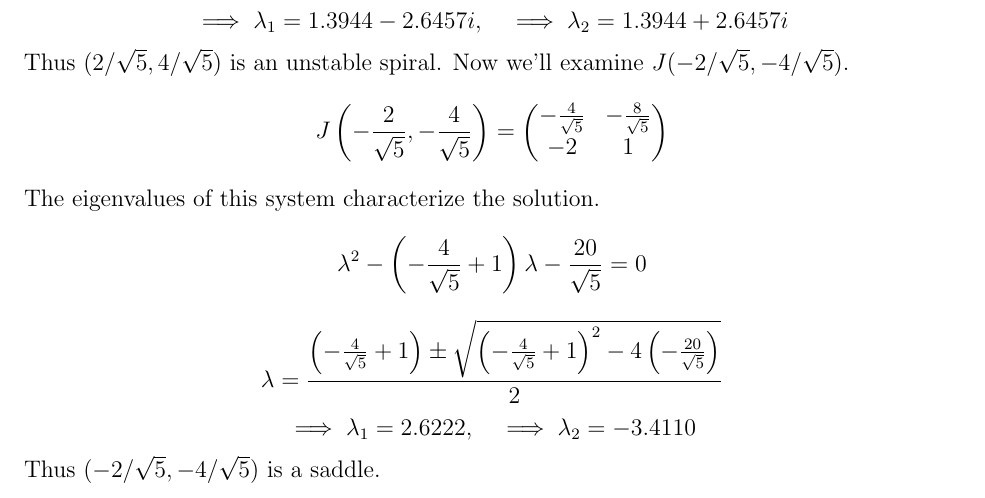
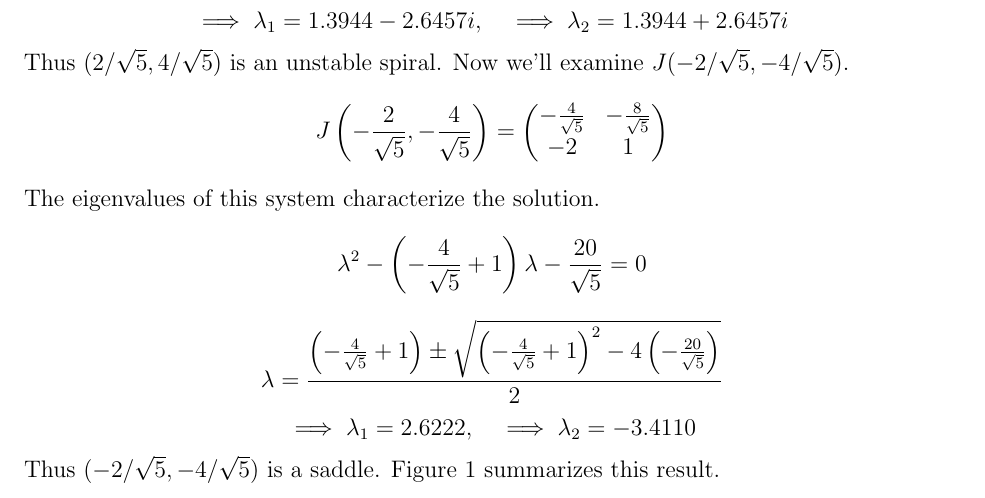
Before and after one commit to hershal/m374m, a LaTeX problem sheet (homeworks/hw5/hw5.tex): part of page 2 of 5, cut so that both start at the same text. Compiled offline with pdfLaTeX.

Commit message:
hw5: 2.4.1a, added summary, fixed broken ref

```diff
--- a/homeworks/hw5/hw5.tex
+++ b/homeworks/hw5/hw5.tex
@@ -105,7 +105,8 @@ The eigenvalues of this system characterize the solution.
 \begin{equation*}
   \implies \lambda_1 = 2.6222, \quad \implies \lambda_2 = -3.4110
 \end{equation*}
-Thus $(-2/\sqrt{5},-4/\sqrt{5})$ is a saddle.
+Thus $(-2/\sqrt{5},-4/\sqrt{5})$ is a saddle. \Cref{fig:2.4.1e-phase-diagram}
+summarizes this result.
 
 \begin{figure}
   \centering
```
Also changed, not shown: homeworks/hw5/hw5.tex (2 more changed lines).
